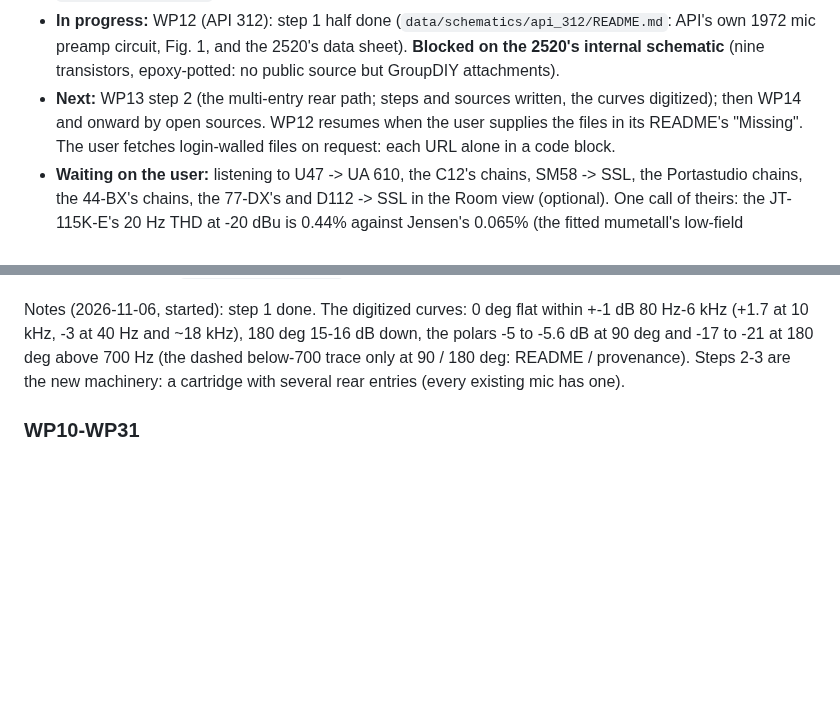
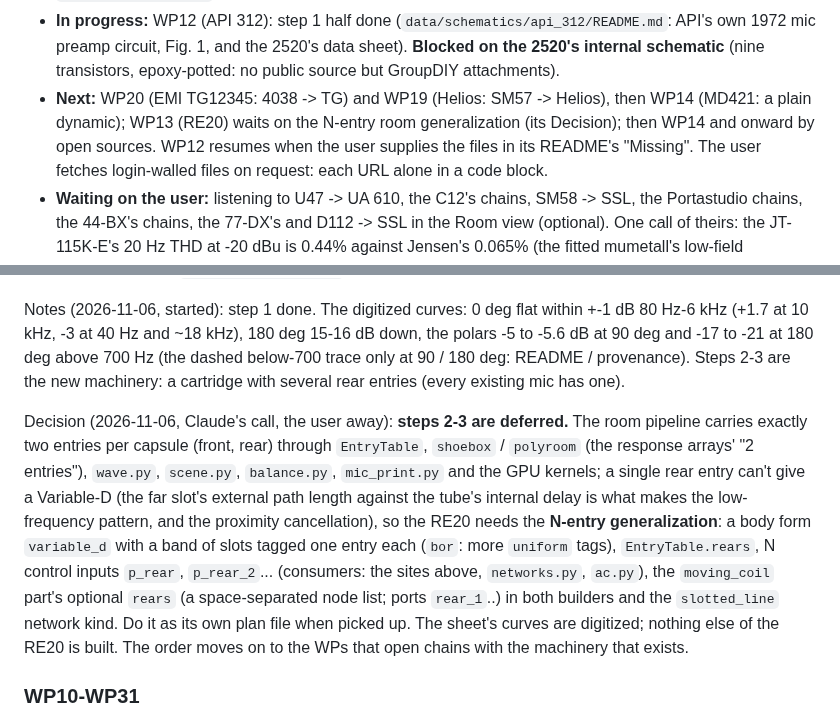
Before and after one commit to markgiroux3141/VST-Experiments, a Markdown page: docs/CHAINS_PLAN.md, 2 parts joined by grey strips. GitHub-like rendering; blank space fills up the shorter version.

Commit message:
Chains WP13: the RE20 needs N rear entries through the room pipeline; deferred, order moves on
Co-Authored-By: Claude Sonnet 5.5 <noreply@anthropic.com>

```diff
--- a/docs/CHAINS_PLAN.md
+++ b/docs/CHAINS_PLAN.md
@@ -41,7 +41,7 @@ runs**.
   of +2.8 dB at 4-7 kHz); WP8's Notes. WP9 (2026-11-06): the AKG D112 (`config/circuits/akg_d112.yaml`: `R_D112@1`
   fitted by `scripts/fit_d112.py`, no construction published; D112 -> SSL composed); WP9's Notes.
 - **In progress:** WP12 (API 312): step 1 half done (`data/schematics/api_312/README.md`: API's own 1972 mic preamp circuit, Fig. 1, and the 2520's data sheet). **Blocked on the 2520's internal schematic** (nine transistors, epoxy-potted: no public source but GroupDIY attachments).
-- **Next:** WP13 step 2 (the multi-entry rear path; steps and sources written, the curves digitized); then WP14 and onward by open sources. WP12 resumes when the user supplies the files in its README's "Missing".
+- **Next:** WP20 (EMI TG12345: 4038 -> TG) and WP19 (Helios: SM57 -> Helios), then WP14 (MD421: a plain dynamic); WP13 (RE20) waits on the N-entry room generalization (its Decision); then WP14 and onward by open sources. WP12 resumes when the user supplies the files in its README's "Missing".
   The user fetches login-walled files on request: each URL alone in a code block.
 - **Waiting on the user:** listening to U47 -> UA 610, the C12's chains, SM58 -> SSL, the
   Portastudio chains, the 44-BX's chains, the 77-DX's and D112 -> SSL in the Room view (optional). One call
@@ -1200,6 +1200,20 @@ Notes (2026-11-06, started): step 1 done. The digitized curves: 0 deg flat withi
 only at 90 / 180 deg: README / provenance). Steps 2-3 are the new machinery: a cartridge
 with several rear entries (every existing mic has one).
 
+Decision (2026-11-06, Claude's call, the user away): **steps 2-3 are deferred.** The room
+pipeline carries exactly two entries per capsule (front, rear) through `EntryTable`,
+`shoebox` / `polyroom` (the response arrays' "2 entries"), `wave.py`, `scene.py`,
+`balance.py`, `mic_print.py` and the GPU kernels; a single rear entry can't give a
+Variable-D (the far slot's external path length against the tube's internal delay is what
+makes the low-frequency pattern, and the proximity cancellation), so the RE20 needs the
+**N-entry generalization**: a body form `variable_d` with a band of slots tagged one
+entry each (`bor`: more `uniform` tags), `EntryTable.rears`, N control inputs `p_rear`,
+`p_rear_2`... (consumers: the sites above, `networks.py`, `ac.py`), the `moving_coil` part's
+optional `rears` (a space-separated node list; ports `rear_1`..) in both builders and the
+`slotted_line` network kind. Do it as its own plan file when picked up. The sheet's curves
+are digitized; nothing else of the RE20 is built. The order moves on to the WPs that
+open chains with the machinery that exists.
+
 ### WP10-WP31
 
 Steps are written when a WP starts (step 4 of "Start"). Pointers for each:
```
